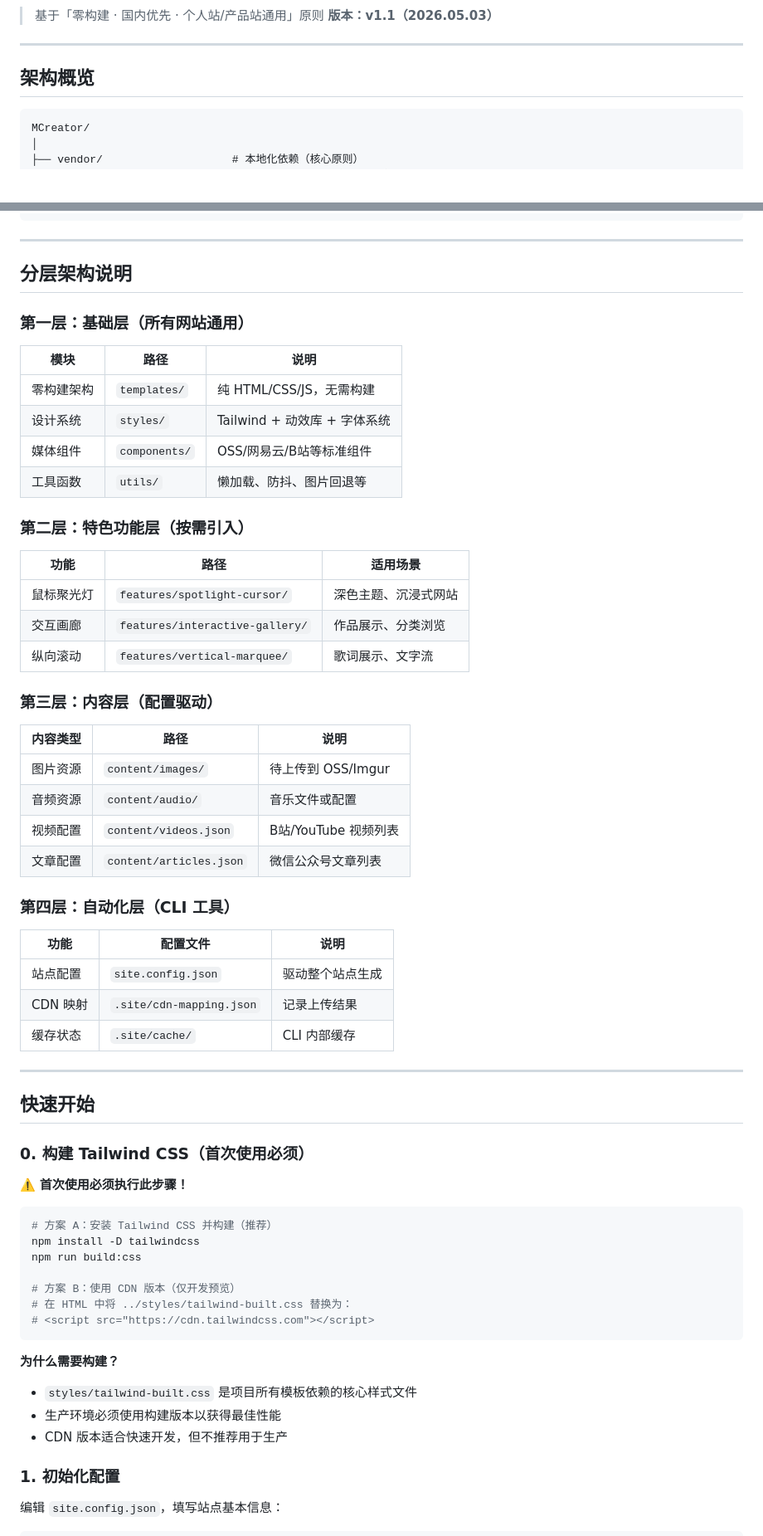
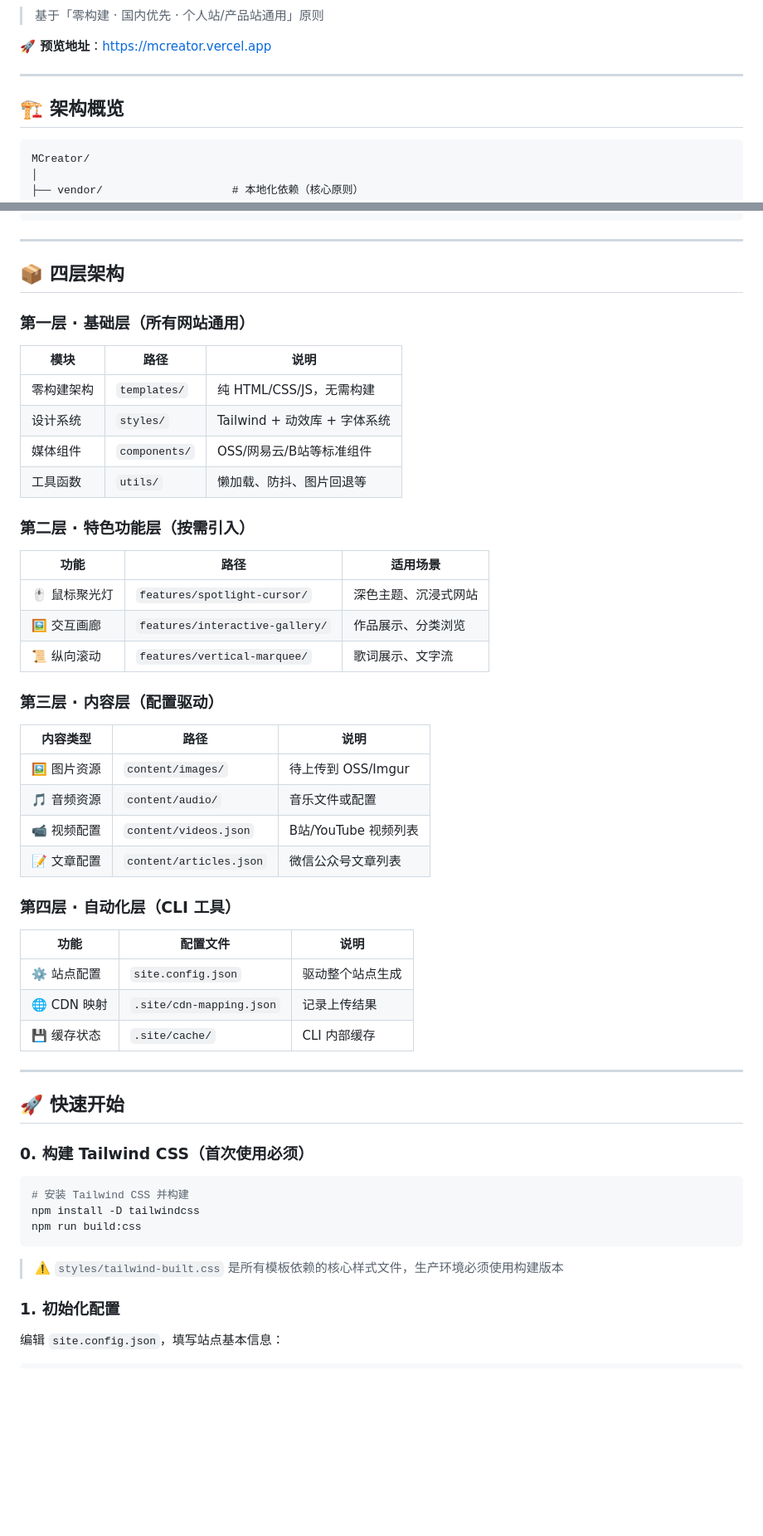
Before and after one commit to MiLab-Bit/MCreator, a Markdown page: README.md, 2 parts joined by grey strips. Shown at 83% size. Drawn GitHub-style; blank space fills up the shorter version.

````diff
--- a/README.md
+++ b/README.md
@@ -2,10 +13,15 @@
 
 > 基于「零构建 · 国内优先 · 个人站/产品站通用」原则
-> **版本：v1.1（2026.05.03）**
+
+<p>
+
+**🚀 预览地址**：[https://mcreator.vercel.app](https://mcreator.vercel.app)
+
+</p>
 
 ---
 
-## 架构概览
+## 🏗️ 架构概览
 
 ```
 MCreator/
@@ -67,9 +83,9 @@ MCreator/
 
 ---
 
-## 分层架构说明
+## 📦 四层架构
 
-### 第一层：基础层（所有网站通用）
+### 第一层 · 基础层（所有网站通用）
 
 | 模块 | 路径 | 说明 |
 |------|------|------|
@@ -78,53 +94,44 @@ MCreator/
 | 媒体组件 | `components/` | OSS/网易云/B站等标准组件 |
 | 工具函数 | `utils/` | 懒加载、防抖、图片回退等 |
 
-### 第二层：特色功能层（按需引入）
+### 第二层 · 特色功能层（按需引入）
 
 | 功能 | 路径 | 适用场景 |
 |------|------|---------|
-| 鼠标聚光灯 | `features/spotlight-cursor/` | 深色主题、沉浸式网站 |
-| 交互画廊 | `features/interactive-gallery/` | 作品展示、分类浏览 |
-| 纵向滚动 | `features/vertical-marquee/` | 歌词展示、文字流 |
+| 🖱️ 鼠标聚光灯 | `features/spotlight-cursor/` | 深色主题、沉浸式网站 |
+| 🖼️ 交互画廊 | `features/interactive-gallery/` | 作品展示、分类浏览 |
+| 📜 纵向滚动 | `features/vertical-marquee/` | 歌词展示、文字流 |
 
-### 第三层：内容层（配置驱动）
+### 第三层 · 内容层（配置驱动）
 
 | 内容类型 | 路径 | 说明 |
 |---------|------|------|
-| 图片资源 | `content/images/` | 待上传到 OSS/Imgur |
-| 音频资源 | `content/audio/` | 音乐文件或配置 |
-| 视频配置 | `content/videos.json` | B站/YouTube 视频列表 |
-| 文章配置 | `content/articles.json` | 微信公众号文章列表 |
+| 🖼️ 图片资源 | `content/images/` | 待上传到 OSS/Imgur |
+| 🎵 音频资源 | `content/audio/` | 音乐文件或配置 |
+| 📹 视频配置 | `content/videos.json` | B站/YouTube 视频列表 |
+| 📝 文章配置 | `content/articles.json` | 微信公众号文章列表 |
 
-### 第四层：自动化层（CLI 工具）
+### 第四层 · 自动化层（CLI 工具）
 
 | 功能 | 配置文件 | 说明 |
 |------|---------|------|
-| 站点配置 | `site.config.json` | 驱动整个站点生成 |
-| CDN 映射 | `.site/cdn-mapping.json` | 记录上传结果 |
-| 缓存状态 | `.site/cache/` | CLI 内部缓存 |
+| ⚙️ 站点配置 | `site.config.json` | 驱动整个站点生成 |
+| 🌐 CDN 映射 | `.site/cdn-mapping.json` | 记录上传结果 |
+| 💾 缓存状态 | `.site/cache/` | CLI 内部缓存 |
 
 ---
 
-## 快速开始
+## 🚀 快速开始
 
 ### 0. 构建 Tailwind CSS（首次使用必须）
 
-⚠️ **首次使用必须执行此步骤！**
-
 ```bash
-# 方案 A：安装 Tailwind CSS 并构建（推荐）
+# 安装 Tailwind CSS 并构建
 npm install -D tailwindcss
 npm run build:css
-
-# 方案 B：使用 CDN 版本（仅开发预览）
-# 在 HTML 中将 ../styles/tailwind-built.css 替换为：
-# <script src="https://cdn.tailwindcss.com"></script>
 ```
 
-**为什么需要构建？**
-- `styles/tailwind-built.css` 是项目所有模板依赖的核心样式文件
-- 生产环境必须使用构建版本以获得最佳性能
-- CDN 版本适合快速开发，但不推荐用于生产
+> ⚠️ `styles/tailwind-built.css` 是所有模板依赖的核心样式文件，生产环境必须使用构建版本
 
 ### 1. 初始化配置
 
````
Also changed, not shown: other parts of README.md (+59 -67 lines).
